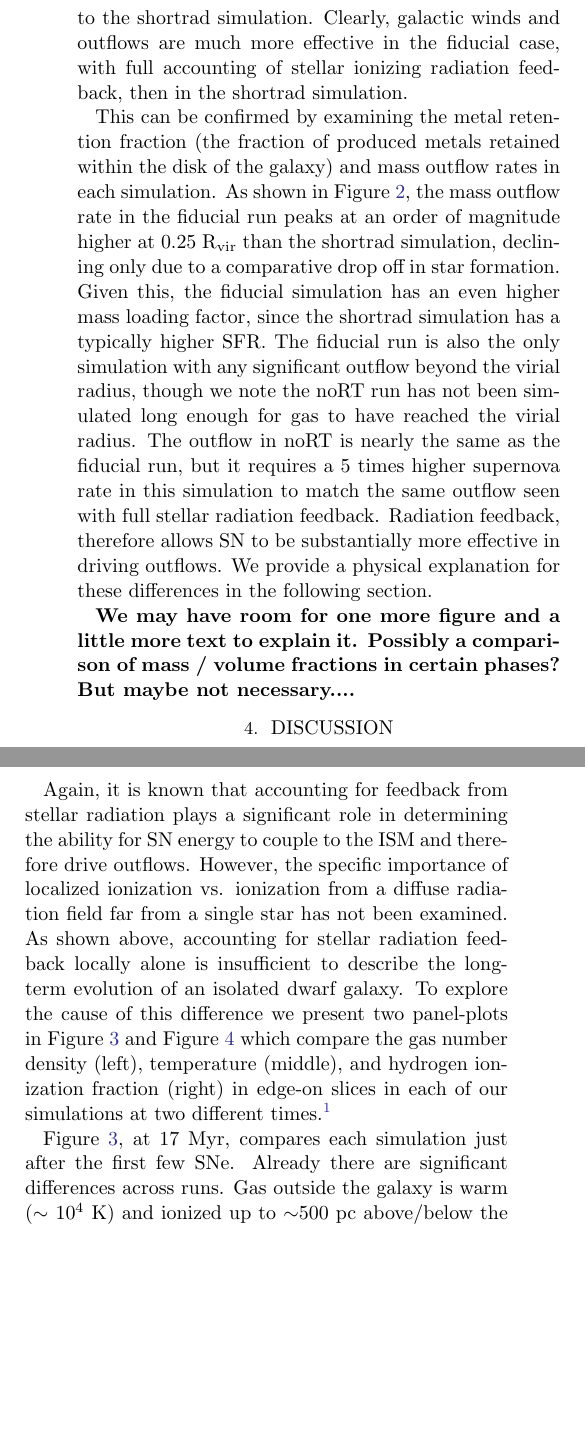
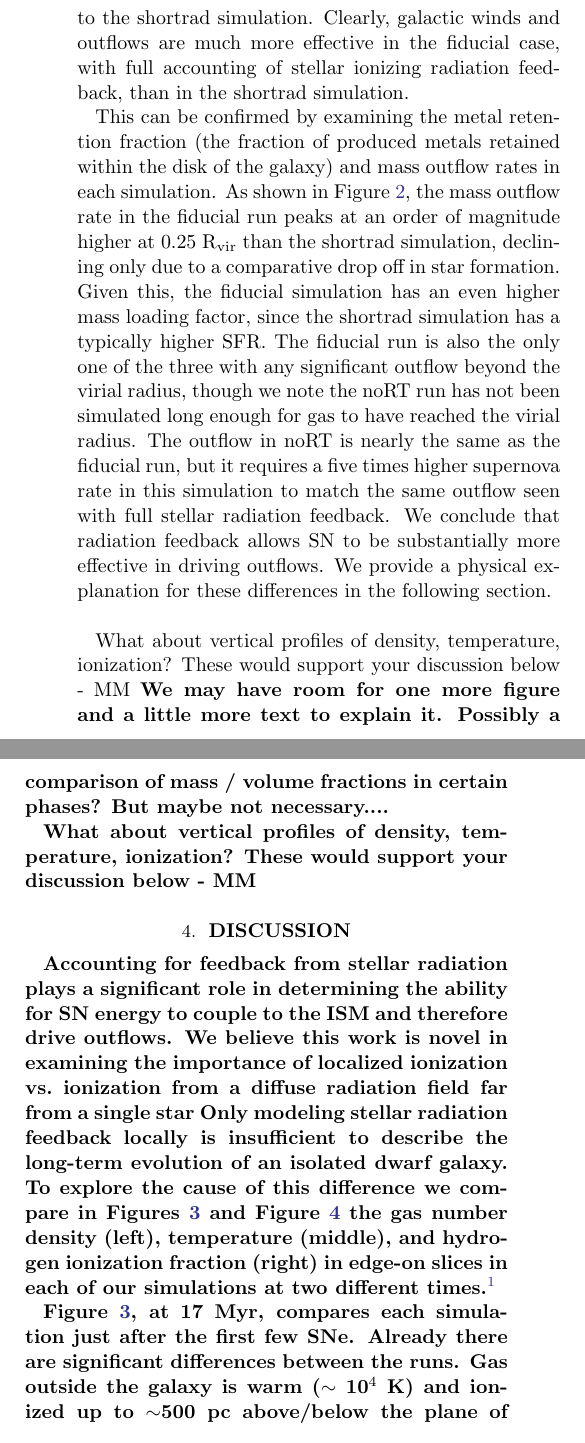
Before and after one commit to aemerick/Papers, a LaTeX paper (ms.tex): two parts of the columns of page 3 of 6 before the commit and two parts of the columns of page 3 of 7 after it, joined at a grey line, cut so that both start at the same text, the shorter picture padded with empty space. Compiled offline with pdfLaTeX.

Commit message:
revisions of results and conclusions.  Still just a bit more to do

```diff
--- a/ms.tex
+++ b/ms.tex
@@ -97,8 +97,11 @@ Looking again at the first $\sim$100~Myr of simulation time, the effects of ioni
 total gas and HI mass (black and blue lines) as compared to the shortrad simulation.
 %mm by a factor of $\sim$2.
-Clearly, galactic winds and outflows are much more effective in the fiducial case, with full accounting of stellar ionizing radiation feedback, then in the shortrad simulation.
+Clearly, galactic winds and outflows are much more effective in the fiducial case, with full accounting of stellar ionizing radiation feedback, than in the shortrad simulation.
 
-This can be confirmed by examining the metal retention fraction (the fraction of produced metals retained within the disk of the galaxy) and mass outflow rates in each simulation. As shown in Figure~\ref{fig:metal_retention}, the mass outflow rate in the fiducial run peaks at an order of magnitude higher at 0.25~R$_{\rm vir}$ than the shortrad simulation, declining only due to a comparative drop off in star formation. Given this, the fiducial simulation has an even higher mass loading factor, since the shortrad simulation has a typically higher SFR. The fiducial run is also the only simulation with any significant outflow beyond the virial radius, though we note the noRT run has not been simulated long enough for gas to have reached the virial radius. The outflow in noRT is nearly the same as the fiducial run, but it requires a 5 times higher supernova rate in this simulation to match the same outflow seen with full stellar radiation feedback. Radiation feedback, therefore allows SN to be substantially more effective in driving outflows. We provide a physical
+This can be confirmed by examining the metal retention fraction (the fraction of produced metals retained within the disk of the galaxy) and mass outflow rates in each simulation. As shown in Figure~\ref{fig:metal_retention}, the mass outflow rate in the fiducial run peaks at an order of magnitude higher at 0.25~R$_{\rm vir}$ than the shortrad simulation, declining only due to a comparative drop off in star formation. Given this, the fiducial simulation has an even higher mass loading factor, since the shortrad simulation has a typically higher SFR. The fiducial run is also the only
+%mm simulation
+   one of the three
+with any significant outflow beyond the virial radius, though we note the noRT run has not been simulated long enough for gas to have reached the virial radius. The outflow in noRT is nearly the same as the fiducial run, but it requires a five times higher supernova rate in this simulation to match the same outflow seen with full stellar radiation feedback. We conclude that radiation feedback allows SN to be substantially more effective in driving outflows. We provide a physical
 %mm intuition
    explanation
 for these differences in the following section.
@@ -111,12 +117,27 @@ for these differences in the following section.
 \label{fig:metal_retention}
 \end{figure}
 
-\textbf{We may have room for one more figure and a little more text to explain it. Possibly a comparison of mass / volume fractions in certain phases? But maybe not necessary....}
+\textbf{We may have room for one more figure and a little more text to explain it. Possibly a comparison of mass / volume fractions in certain phases? But maybe not necessary....
+
+What about vertical profiles of density, temperature, ionization?  These would support your discussion below - MM
+}
 
 \section{Discussion} \label{sec:discussion}
-Again, it is known that accounting for feedback from stellar radiation plays a significant role in determining the ability for SN energy to couple to the ISM and therefore drive outflows. However, the specific importance of localized ionization vs. ionization from a diffuse radiation field far from a single star has not been examined. As shown above, accounting for stellar radiation feedback locally alone is insufficient to describe the long-term evolution of an isolated dwarf galaxy. To explore the cause of this difference we present two panel-plots in Figure~\ref{fig:panel1} and Figure~\ref{fig:panel2} which compare the gas number density (left), temperature (middle), and hydrogen ionization fraction (right) in edge-on slices in each of our simulations at two different times.\footnote{See ({\it insert link here once posted}) for a movie of this comparison.}
+%mm Again, it is known that
+Accounting for feedback from stellar radiation plays a significant role in determining the ability for SN energy to couple to the ISM and therefore drive outflows.
+%mm However, the specific
+     We believe this work is novel in examining the
+importance of localized ionization vs.\ ionization from a diffuse radiation field far from a single star
+%mm has not been examined. As shown above, accounting for
+    Only modeling
+stellar radiation feedback locally
+%mm alone
+is insufficient to describe the long-term evolution of an isolated dwarf galaxy. To explore the cause of this difference we
+%mm present two panel-plots in Figure~\ref{fig:panel1} and Figure~\ref{fig:panel2} which
+compare in Figures~\ref{fig:panel1} and~Figure~\ref{fig:panel2}
+the gas number density (left), temperature (middle), and hydrogen ionization fraction (right) in edge-on slices in each of our simulations at two different times.\footnote{See ({\it insert link here once posted}) for a movie of this comparison.}
 
-Figure~\ref{fig:panel1}, at 17~Myr, compares each simulation just after the first few SNe. Already there are significant differences across runs. Gas outside the galaxy is warm ($\sim$~10$^{4}$~K) and ionized up to $\sim$500~pc above/below the plane of the disk in our fiducial run. This same gas is cold ($<10^4$~K) and neutral in both other runs. The contrast between the effect of ionizing radiation in the fiducial and shortrad runs is seen most clearly in the ionized region in-plane and to the right of center. This region contains massive stars that are capable of generating enough ionizing radiation to carve a channel out to the halo of our fiducial simulation; this does not occur in the shortrad case. Instead, the HII region is confined by surrounding cold, neutral gas.
+Figure~\ref{fig:panel1}, at 17~Myr, compares each simulation just after the first few SNe. Already there are significant differences between the runs. Gas outside the galaxy is warm ($\sim$~10$^{4}$~K) and ionized up to $\sim$500~pc above/below the plane of the disk in our fiducial run. This same gas is cold ($<10^4$~K) and neutral in both other runs. The contrast between the effect of ionizing radiation in the fiducial and shortrad runs is seen most clearly in the ionized region in-plane and to the right of center. This region contains massive stars that are capable of generating enough ionizing radiation to carve a channel out to the halo of our fiducial simulation; this does not occur in the shortrad case. Instead, the HII region is confined by surrounding cold, neutral gas.
 
 \begin{figure*}
 \centering
```
Also changed, not shown: ms.tex (35 more changed lines).
